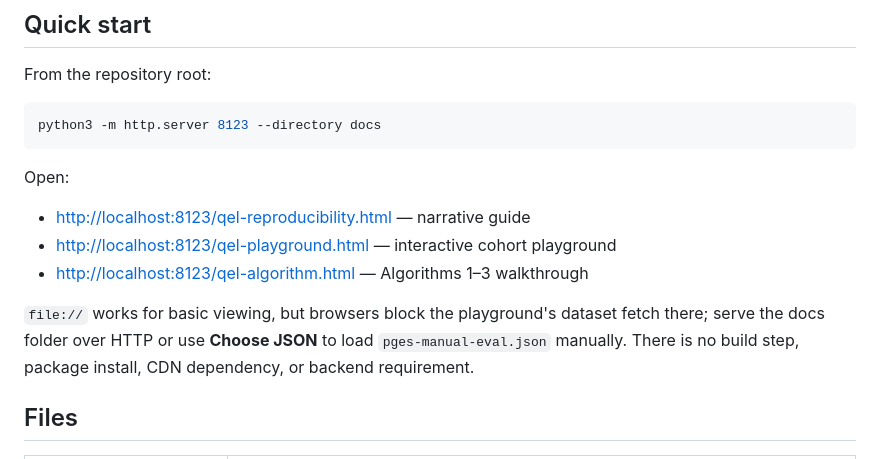
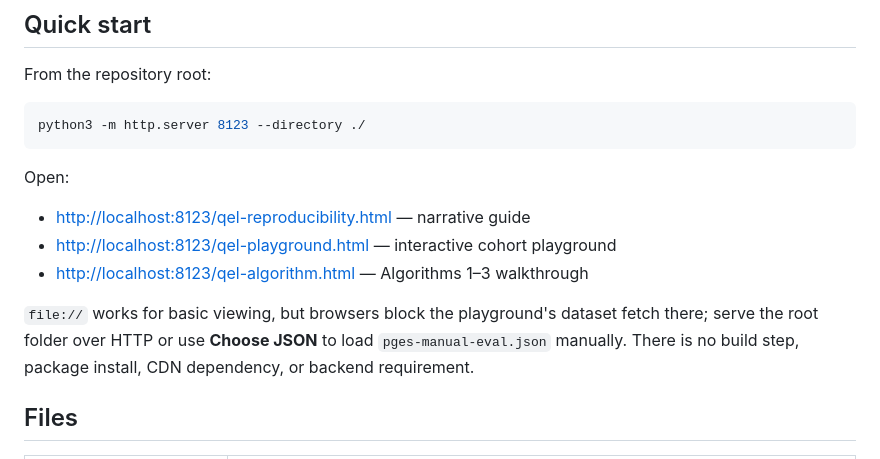
Before and after one commit to yhc29/QEL-demo, a Markdown page: README.md, the part around the change. Drawn GitHub-style.

````diff
--- a/README.md
+++ b/README.md
@@ -7,7 +7,7 @@ Standalone browser documentation and demos for the QEL/PGES temporal query engin
 From the repository root:
 
 ```bash
-python3 -m http.server 8123 --directory docs
+python3 -m http.server 8123 --directory ./
 ```
 
 Open:
@@ -16,7 +16,7 @@ Open:
 - <http://localhost:8123/qel-playground.html> — interactive cohort playground
 - <http://localhost:8123/qel-algorithm.html> — Algorithms 1–3 walkthrough
 
-`file://` works for basic viewing, but browsers block the playground's dataset fetch there; serve the docs folder over HTTP or use **Choose JSON** to load `pges-manual-eval.json` manually. There is no build step, package install, CDN dependency, or backend requirement.
+`file://` works for basic viewing, but browsers block the playground's dataset fetch there; serve the root folder over HTTP or use **Choose JSON** to load `pges-manual-eval.json` manually. There is no build step, package install, CDN dependency, or backend requirement.
 
 ## Files
 
````
